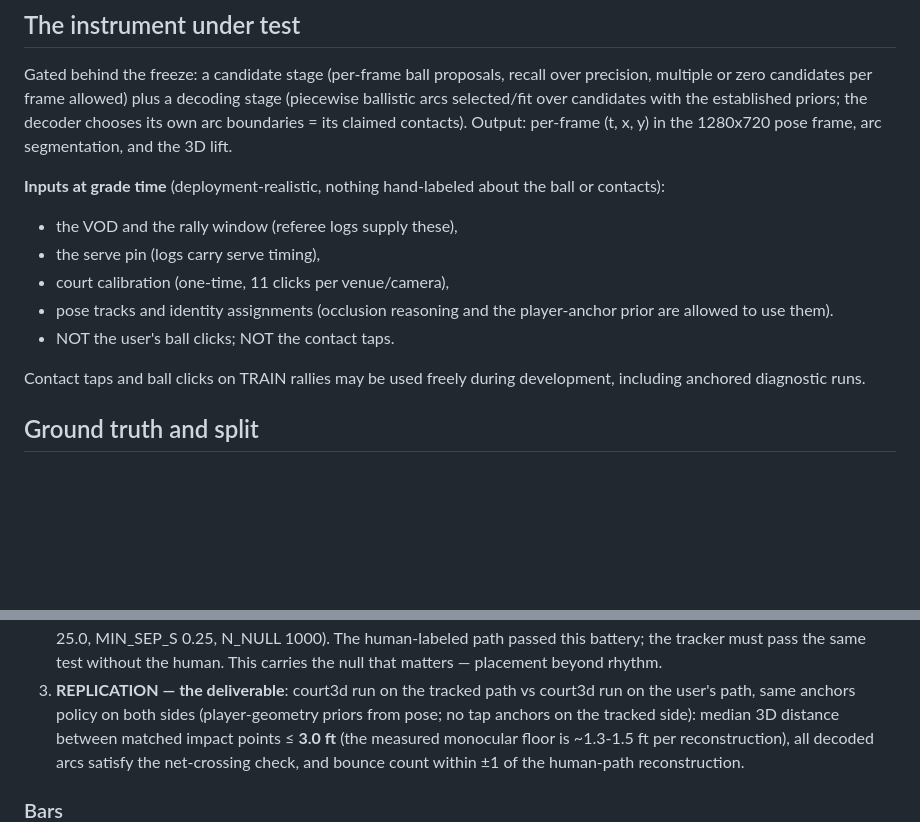
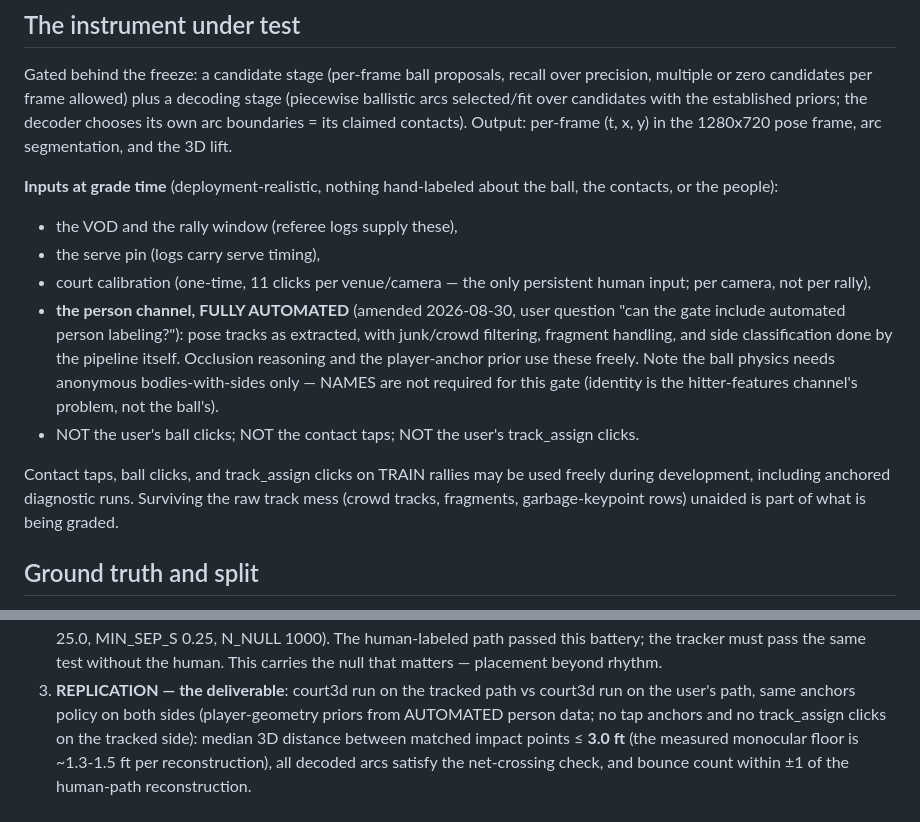
Before and after one commit to chad-murphy-data/pickleball, a Markdown page: vision/ball_gate.md, 2 parts joined by grey strips. GitHub-like rendering; blank space fills up the shorter version.

Commit message:
ball_gate draft: person channel fully automated at grade time (anonymous bodies-with-sides; no track_assign clicks) (#98)
Claude-Session: https://claude.ai/code/session_01B9q4Ye5EFzhTtqK6sfw7Vt

Co-authored-by: Claude <noreply@anthropic.com>

```diff
--- a/vision/ball_gate.md
+++ b/vision/ball_gate.md
@@ -43,16 +43,26 @@ arc boundaries = its claimed contacts). Output: per-frame (t, x, y)
 in the 1280x720 pose frame, arc segmentation, and the 3D lift.
 
 **Inputs at grade time** (deployment-realistic, nothing hand-labeled
-about the ball or contacts):
+about the ball, the contacts, or the people):
 - the VOD and the rally window (referee logs supply these),
 - the serve pin (logs carry serve timing),
-- court calibration (one-time, 11 clicks per venue/camera),
-- pose tracks and identity assignments (occlusion reasoning and the
-  player-anchor prior are allowed to use them).
-- NOT the user's ball clicks; NOT the contact taps.
+- court calibration (one-time, 11 clicks per venue/camera — the only
+  persistent human input; per camera, not per rally),
+- **the person channel, FULLY AUTOMATED** (amended 2026-08-30, user
+  question "can the gate include automated person labeling?"): pose
+  tracks as extracted, with junk/crowd filtering, fragment handling,
+  and side classification done by the pipeline itself. Occlusion
+  reasoning and the player-anchor prior use these freely. Note the
+  ball physics needs anonymous bodies-with-sides only — NAMES are
+  not required for this gate (identity is the hitter-features
+  channel's problem, not the ball's).
+- NOT the user's ball clicks; NOT the contact taps; NOT the user's
+  track_assign clicks.
 
-Contact taps and ball clicks on TRAIN rallies may be used freely
-during development, including anchored diagnostic runs.
+Contact taps, ball clicks, and track_assign clicks on TRAIN rallies
+may be used freely during development, including anchored diagnostic
+runs. Surviving the raw track mess (crowd tracks, fragments,
+garbage-keypoint rows) unaided is part of what is being graded.
 
 ## Ground truth and split
 
@@ -90,8 +100,8 @@ Panel: the sealed rally from first contact to 0.5 s after the last.
    This carries the null that matters — placement beyond rhythm.
 3. **REPLICATION — the deliverable**: court3d run on the tracked
    path vs court3d run on the user's path, same anchors policy on
-   both sides (player-geometry priors from pose; no tap anchors on
-   the tracked side): median 3D distance between matched impact
+   both sides (player-geometry priors from AUTOMATED person data; no
+   tap anchors and no track_assign clicks on the tracked side): median 3D distance between matched impact
    points ≤ **3.0 ft** (the measured monocular floor is ~1.3-1.5 ft
    per reconstruction), all decoded arcs satisfy the net-crossing
    check, and bounce count within ±1 of the human-path
```
